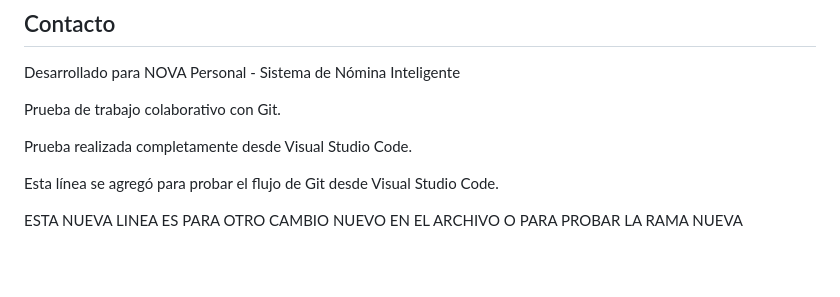
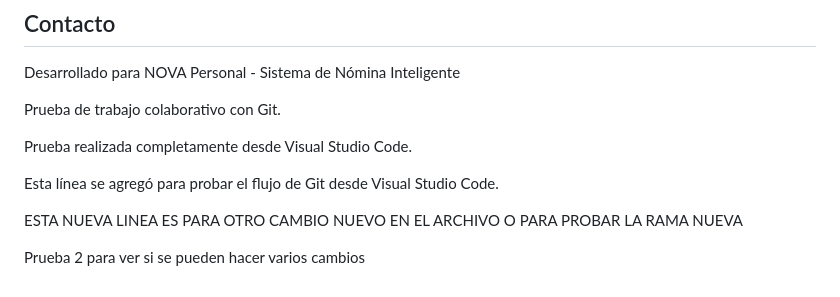
Before and after one commit to AlanUCO123/nomina_inteligente_dashboard, a Markdown page: README.md, the part around the change. GitHub-like rendering; blank space fills up the shorter version.

Commit message:
Prueba 2

```diff
--- a/README.md
+++ b/README.md
@@ -133,3 +133,5 @@ Prueba realizada completamente desde Visual Studio Code.
 Esta línea se agregó para probar el flujo de Git desde Visual Studio Code.
 
 ESTA NUEVA LINEA ES PARA OTRO CAMBIO NUEVO EN EL ARCHIVO O PARA PROBAR LA RAMA NUEVA
+
+Prueba 2 para ver si se pueden hacer varios cambios
```
